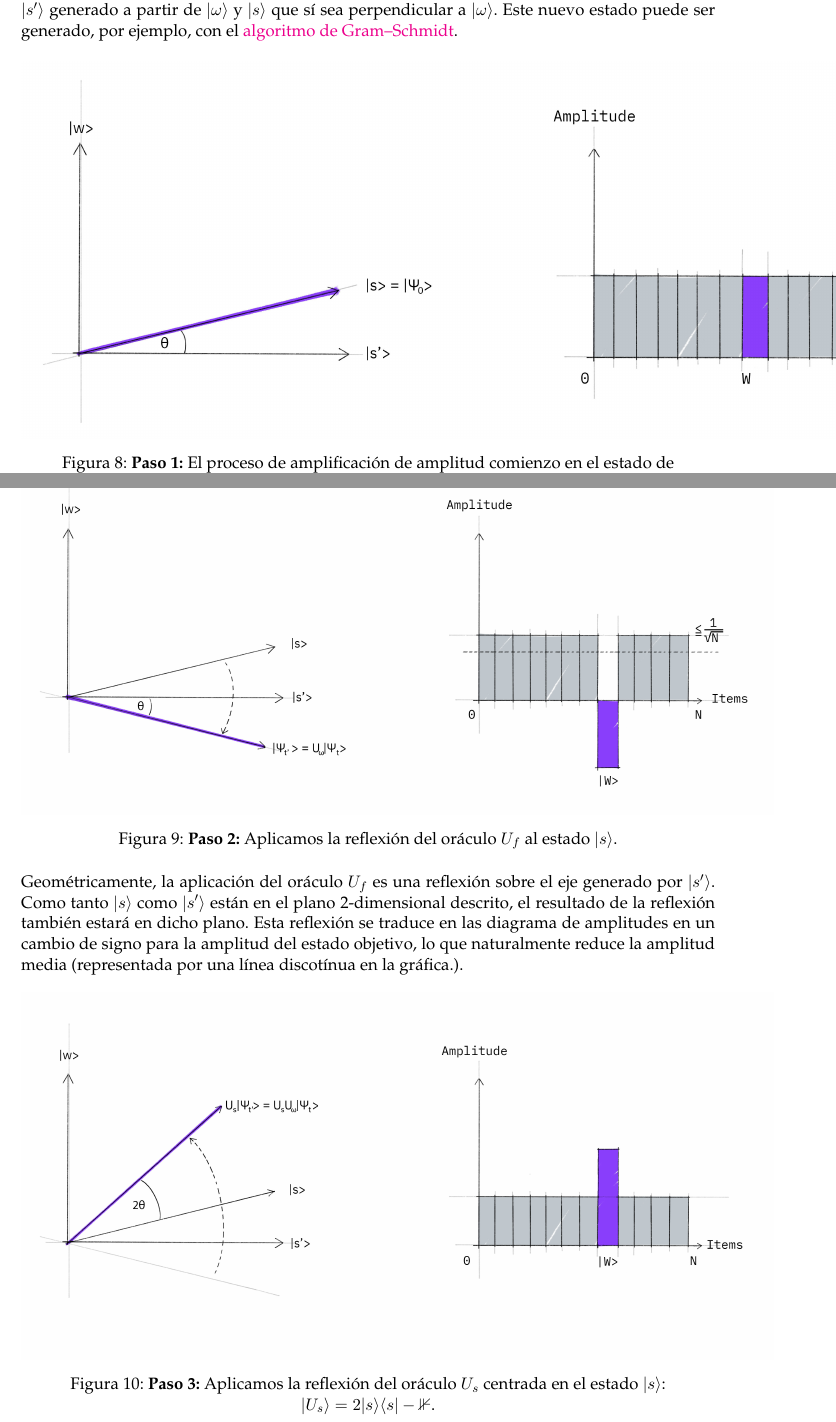
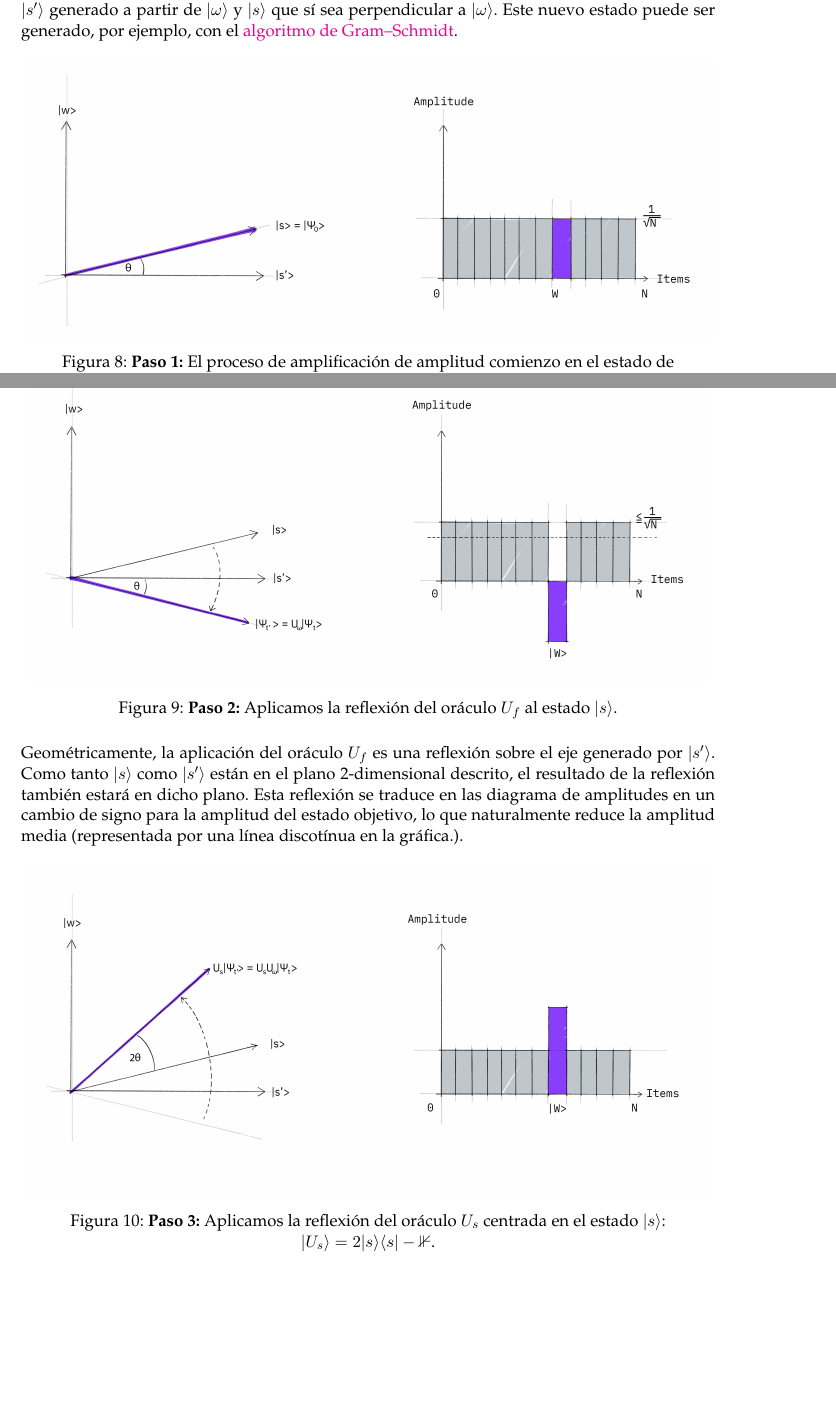
Before and after one commit to Ocete/mcd-pdge, a LaTeX document (CUDA-Cuantica/P2.tex): two parts of pages 35 and 36 of 37, joined at a grey line, cut so that both start at the same text, the shorter picture padded with empty space. Compiled offline with pdfLaTeX.

Commit message:
Mini correction. End

```diff
--- a/CUDA-Cuantica/P2.tex
+++ b/CUDA-Cuantica/P2.tex
@@ -1455,7 +1455,7 @@ Explicaremos el proceso a través de su interpretación geométrica. El algoritm
 
 \begin{figure}[H]
 	\centering
-	\includegraphics[scale=0.15]{figures/grover_step1}
+	\includegraphics[scale=0.11]{figures/grover_step1}
 	\caption{\textbf{Paso 1:} El proceso de amplificación de amplitud comienzo en el estado de superposición uniforme $|s\ra$.}
 \end{figure}
 
@@ -1470,7 +1470,7 @@ Por otro lado, el gráfico derecho muestra las amplitudes del estado $|s\ra$.
 
 \begin{figure}[H]
 	\centering
-	\includegraphics[scale=0.5]{figures/grover_step2}
+	\includegraphics[scale=0.45]{figures/grover_step2}
 	\caption{\textbf{Paso 2:} Aplicamos la reflexión del oráculo $U_f$ al estado $|s\ra$.}
 \end{figure}
 
@@ -1478,7 +1478,7 @@ Geométricamente, la aplicación del oráculo $U_f$ es una reflexión sobre el e
 
 \begin{figure}[H]
 	\centering
-	\includegraphics[scale=0.5]{figures/grover_step3}
+	\includegraphics[scale=0.45]{figures/grover_step3}
 	\caption{\textbf{Paso 3:} Aplicamos la reflexión del oráculo $U_s$ centrada en el estado $|s\ra$: $|U_s\ra = 2|s\ra\la s| - \mathbb{1}$.}
 \end{figure}
 
```
Also changed, not shown: CUDA-Cuantica/P2.pdf (deleted), CUDA-Cuantica/ÁlvarezOcete-SáezMaldonado.pdf (added).
